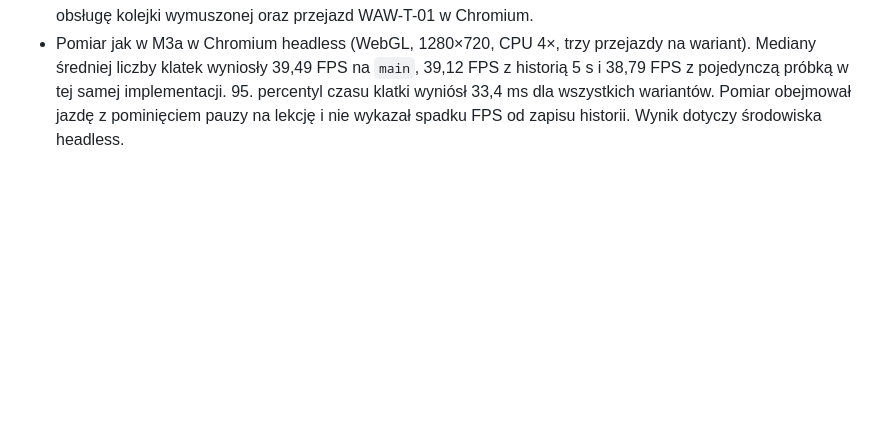
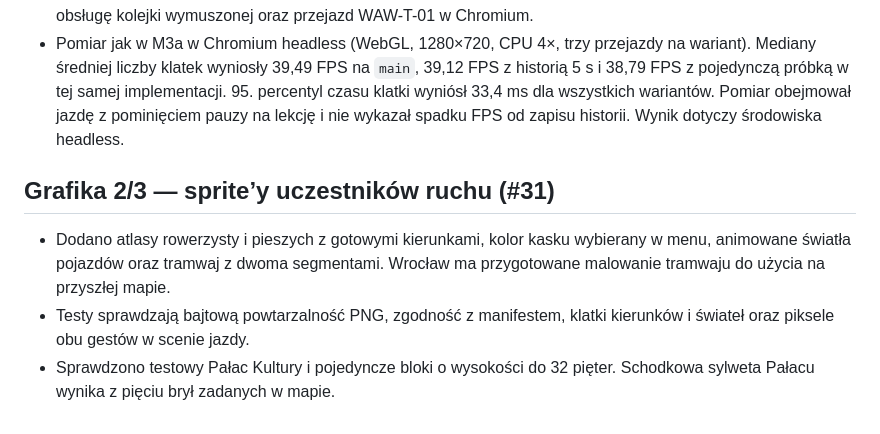
Before and after one commit to wtomaszewski/szprycha, a Markdown page: PROGRESS.md, the part around the change. GitHub-like rendering; blank space fills up the shorter version.

```diff
--- a/PROGRESS.md
+++ b/PROGRESS.md
@@ -152,3 +152,9 @@ Na kolejną prośbę użytkownika kamera miasta ma zoom 0,75: widoczny obszar je
 - Osiem zdarzeń drogowych i wymuszane ćwiczenie STOP w WAW-T-01. Losowanie jest deterministyczne i ma interfejs wag dla M5. Wymuszone zdarzenia działają także w misjach z wyłączonym ruchem tła.
 - Testy pokrywają zawijanie i odtwarzanie historii, wszystkie zdarzenia headless, walidację powiązań z regułami, obsługę kolejki wymuszonej oraz przejazd WAW-T-01 w Chromium.
 - Pomiar jak w M3a w Chromium headless (WebGL, 1280×720, CPU 4×, trzy przejazdy na wariant). Mediany średniej liczby klatek wyniosły 39,49 FPS na `main`, 39,12 FPS z historią 5 s i 38,79 FPS z pojedynczą próbką w tej samej implementacji. 95. percentyl czasu klatki wyniósł 33,4 ms dla wszystkich wariantów. Pomiar obejmował jazdę z pominięciem pauzy na lekcję i nie wykazał spadku FPS od zapisu historii. Wynik dotyczy środowiska headless.
+
+## Grafika 2/3 — sprite’y uczestników ruchu (#31)
+
+- Dodano atlasy rowerzysty i pieszych z gotowymi kierunkami, kolor kasku wybierany w menu, animowane światła pojazdów oraz tramwaj z dwoma segmentami. Wrocław ma przygotowane malowanie tramwaju do użycia na przyszłej mapie.
+- Testy sprawdzają bajtową powtarzalność PNG, zgodność z manifestem, klatki kierunków i świateł oraz piksele obu gestów w scenie jazdy.
+- Sprawdzono testowy Pałac Kultury i pojedyncze bloki o wysokości do 32 pięter. Schodkowa sylweta Pałacu wynika z pięciu brył zadanych w mapie.
```
Also changed, not shown: docs/06_art_direction.md (+11 -3 lines), docs/screenshots/31-prowadzenie-po.png (added), docs/screenshots/31-rower-po.png (added), docs/screenshots/31-rower-przed.png (added), docs/screenshots/31-ruch-po.png (added), docs/screenshots/31-ruch-przed.png (added).
